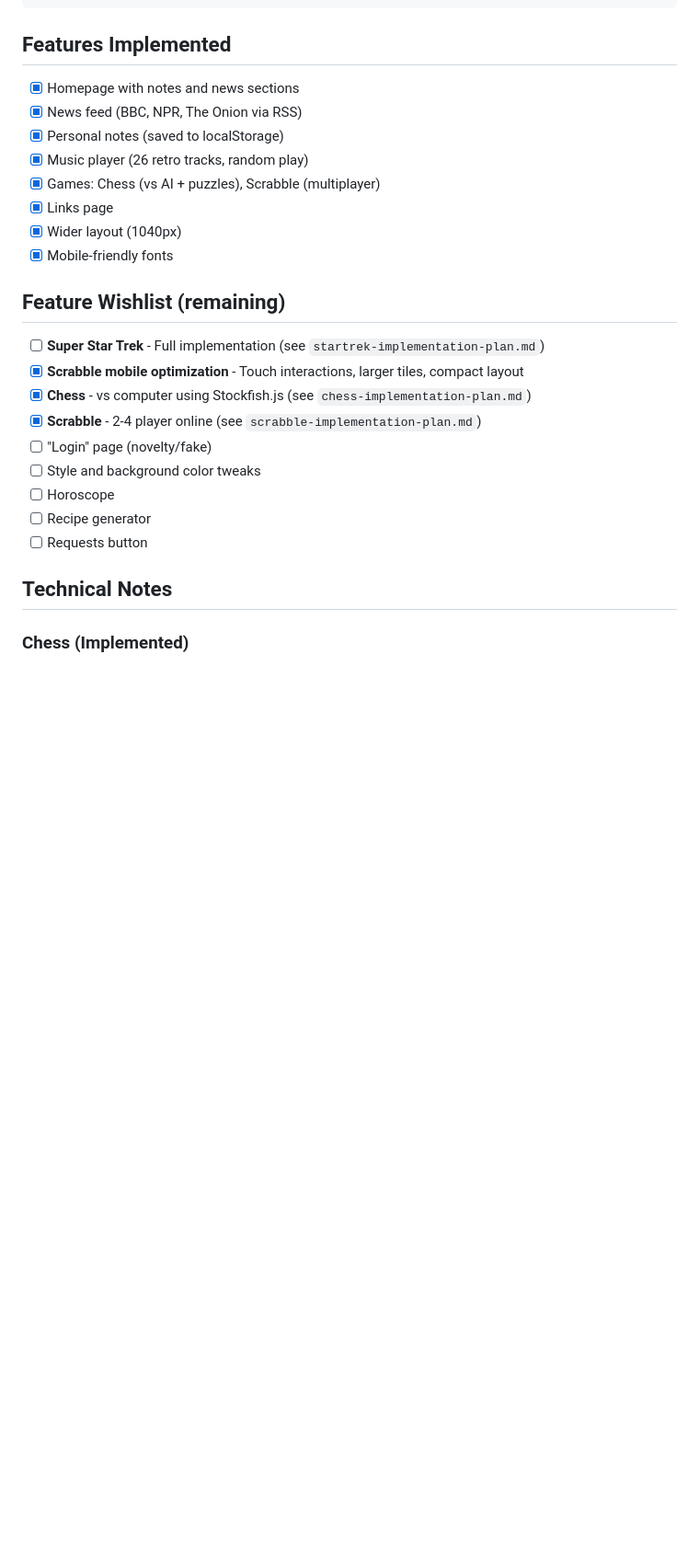
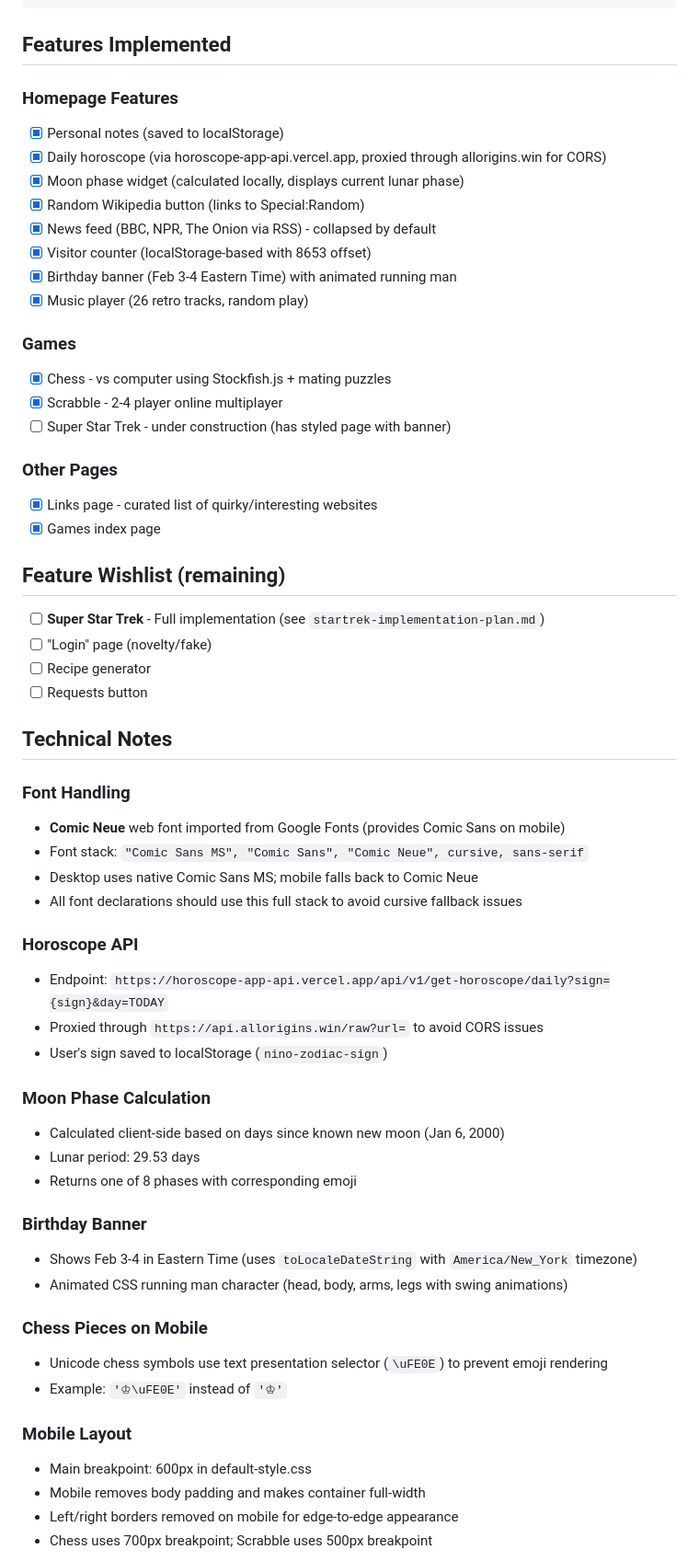
Before and after one commit to ntgoeb/nino-dot-buzz, a Markdown page: instructions.md, the part around one of its changes. Shown at 92% size. GitHub-like rendering; blank space fills up the shorter version.

````diff
--- a/instructions.md
+++ b/instructions.md
@@ -66,26 +34,61 @@ nino.buzz is a fun personal website with a retro 90s aesthetic (Comic Sans on de
 ```
 
 ## Features Implemented
-- [x] Homepage with notes and news sections
-- [x] News feed (BBC, NPR, The Onion via RSS)
+
+### Homepage Features
 - [x] Personal notes (saved to localStorage)
+- [x] Daily horoscope (via horoscope-app-api.vercel.app, proxied through allorigins.win for CORS)
+- [x] Moon phase widget (calculated locally, displays current lunar phase)
+- [x] Random Wikipedia button (links to Special:Random)
+- [x] News feed (BBC, NPR, The Onion via RSS) - collapsed by default
+- [x] Visitor counter (localStorage-based with 8653 offset)
+- [x] Birthday banner (Feb 3-4 Eastern Time) with animated running man
 - [x] Music player (26 retro tracks, random play)
-- [x] Games: Chess (vs AI + puzzles), Scrabble (multiplayer)
-- [x] Links page
-- [x] Wider layout (1040px)
-- [x] Mobile-friendly fonts
+
+### Games
+- [x] Chess - vs computer using Stockfish.js + mating puzzles
+- [x] Scrabble - 2-4 player online multiplayer
+- [ ] Super Star Trek - under construction (has styled page with banner)
+
+### Other Pages
+- [x] Links page - curated list of quirky/interesting websites
+- [x] Games index page
 
 ## Feature Wishlist (remaining)
 - [ ] **Super Star Trek** - Full implementation (see `startrek-implementation-plan.md`)
-- [x] **Scrabble mobile optimization** - Touch interactions, larger tiles, compact layout
-- [x] **Chess** - vs computer using Stockfish.js (see `chess-implementation-plan.md`)
-- [x] **Scrabble** - 2-4 player online (see `scrabble-implementation-plan.md`)
 - [ ] "Login" page (novelty/fake)
-- [ ] Style and background color tweaks
-- [ ] Horoscope
 - [ ] Recipe generator
 - [ ] Requests button
 
 ## Technical Notes
 
-### Chess (Implemented)
+### Font Handling
+- **Comic Neue** web font imported from Google Fonts (provides Comic Sans on mobile)
+- Font stack: `"Comic Sans MS", "Comic Sans", "Comic Neue", cursive, sans-serif`
+- Desktop uses native Comic Sans MS; mobile falls back to Comic Neue
+- All font declarations should use this full stack to avoid cursive fallback issues
+
+### Horoscope API
+- Endpoint: `https://horoscope-app-api.vercel.app/api/v1/get-horoscope/daily?sign={sign}&day=TODAY`
+- Proxied through `https://api.allorigins.win/raw?url=` to avoid CORS issues
+- User's sign saved to localStorage (`nino-zodiac-sign`)
+
+### Moon Phase Calculation
+- Calculated client-side based on days since known new moon (Jan 6, 2000)
+- Lunar period: 29.53 days
+- Returns one of 8 phases with corresponding emoji
+
+### Birthday Banner
+- Shows Feb 3-4 in Eastern Time (uses `toLocaleDateString` with `America/New_York` timezone)
+- Animated CSS running man character (head, body, arms, legs with swing animations)
+
+### Chess Pieces on Mobile
+- Unicode chess symbols use text presentation selector (`\uFE0E`) to prevent emoji rendering
+- Example: `'♔\uFE0E'` instead of `'♔'`
+
+### Mobile Layout
+- Main breakpoint: 600px in default-style.css
+- Mobile removes body padding and makes container full-width
+- Left/right borders removed on mobile for edge-to-edge appearance
+- Chess uses 700px breakpoint; Scrabble uses 500px breakpoint
+
````
Also changed, not shown: other parts of instructions.md (+41 -95 lines).
